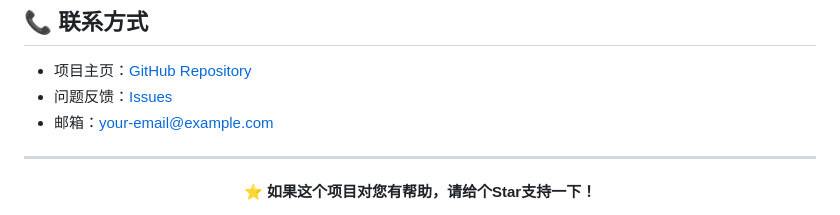
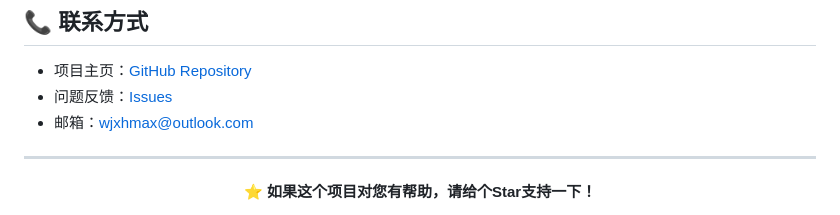
Before and after one commit to XHRX-RQR/Generating-intelligent-agents-from-academic-papers, a Markdown page: README.md, the part around the change. GitHub-like rendering.

```diff
--- a/README.md
+++ b/README.md
@@ -668,7 +668,7 @@ FLASK_PORT=5007  # 改为其他端口
 
 - 项目主页：[GitHub Repository](#)
 - 问题反馈：[Issues](#)
-- 邮箱：your-email@example.com
+- 邮箱：wjxhmax@outlook.com
 
 ---
 
```
